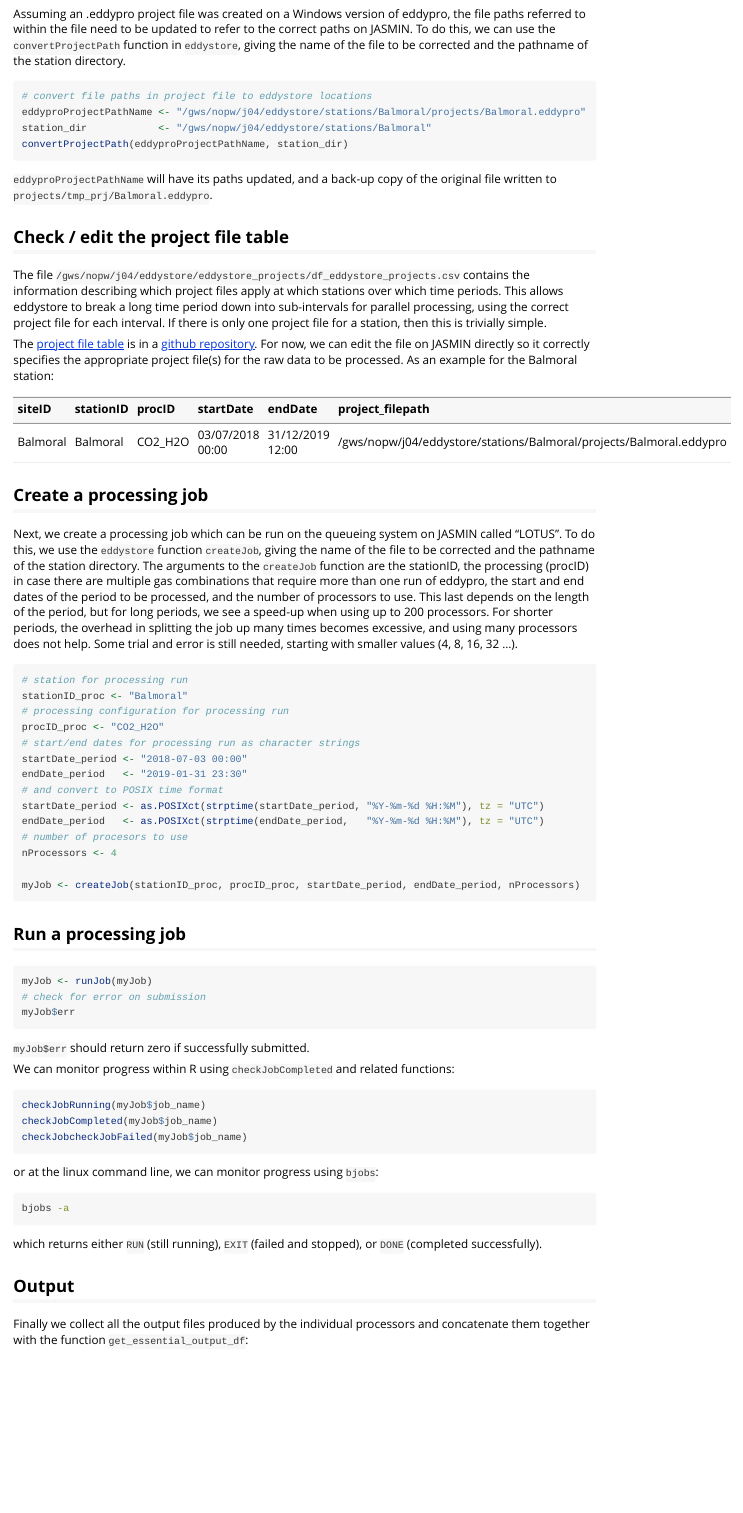
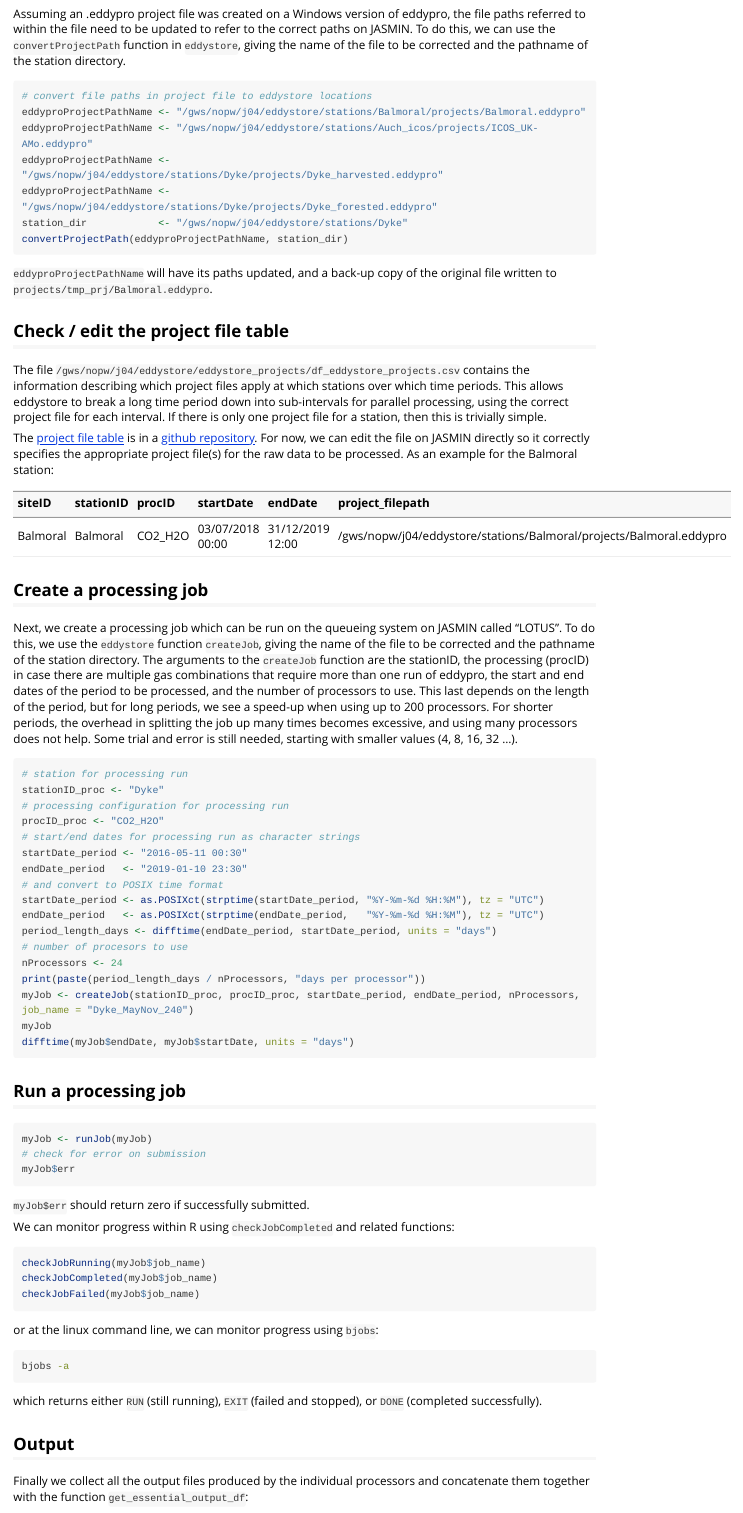
Before and after one commit to NERC-CEH/eddystore, an R Markdown document (vignettes/use_eddystore.Rmd): the page in a window 1100 px wide, from 1790 px down. Rendered offline with R 4.5, knitr and Pandoc, with nearby package versions; long lines of code are wrapped.

````diff
--- a/vignettes/use_eddystore.Rmd
+++ b/vignettes/use_eddystore.Rmd
@@ -112,7 +112,10 @@
 ```{r convertProjectPath, eval=FALSE, echo=TRUE, include=TRUE}
 # convert file paths in project file to eddystore locations
 eddyproProjectPathName <- "/gws/nopw/j04/eddystore/stations/Balmoral/projects/Balmoral.eddypro"
-station_dir            <- "/gws/nopw/j04/eddystore/stations/Balmoral"
+eddyproProjectPathName <- "/gws/nopw/j04/eddystore/stations/Auch_icos/projects/ICOS_UK-AMo.eddypro"
+eddyproProjectPathName <- "/gws/nopw/j04/eddystore/stations/Dyke/projects/Dyke_harvested.eddypro"
+eddyproProjectPathName <- "/gws/nopw/j04/eddystore/stations/Dyke/projects/Dyke_forested.eddypro"
+station_dir            <- "/gws/nopw/j04/eddystore/stations/Dyke"
 convertProjectPath(eddyproProjectPathName, station_dir)
 ```
 <!--- } -->
@@ -145,20 +148,22 @@
 <!--- { createJob -->
 ```{r createJob, eval=FALSE, echo=TRUE, include=TRUE}
 # station for processing run
-stationID_proc <- "Balmoral"
+stationID_proc <- "Dyke"
 # processing configuration for processing run
 procID_proc <- "CO2_H2O"
 # start/end dates for processing run as character strings
-startDate_period <- "2018-07-03 00:00"
-endDate_period   <- "2019-01-31 23:30"
+startDate_period <- "2016-05-11 00:30"
+endDate_period   <- "2019-01-10 23:30"
 # and convert to POSIX time format
 startDate_period <- as.POSIXct(strptime(startDate_period, "%Y-%m-%d %H:%M"), tz = "UTC")
 endDate_period   <- as.POSIXct(strptime(endDate_period,   "%Y-%m-%d %H:%M"), tz = "UTC")
+period_length_days <- difftime(endDate_period, startDate_period, units = "days")
 # number of procesors to use
-nProcessors <- 4
-
-myJob <- createJob(stationID_proc, procID_proc, startDate_period, endDate_period, nProcessors)
-
+nProcessors <- 24
+print(paste(period_length_days / nProcessors, "days per processor"))
+myJob <- createJob(stationID_proc, procID_proc, startDate_period, endDate_period, nProcessors, job_name = "Dyke_MayNov_240")
+myJob
+difftime(myJob$endDate, myJob$startDate, units = "days")
 ```
 <!--- } -->
 
@@ -181,7 +186,7 @@
 ```{r check_job_r, eval=FALSE, echo=TRUE, include=TRUE}
 checkJobRunning(myJob$job_name)
 checkJobCompleted(myJob$job_name)
-checkJobcheckJobFailed(myJob$job_name)
+checkJobFailed(myJob$job_name)
 ```
 <!--- } -->
 
````
Also changed, not shown: R/eddystore.R (+26 -10 lines), data-raw/doRequestedJobs.R (+3 -1 lines), vignettes/use_eddystore.Rmd (1 more changed lines).
